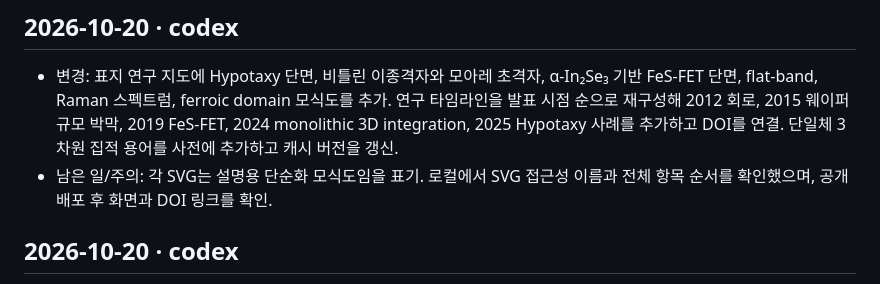
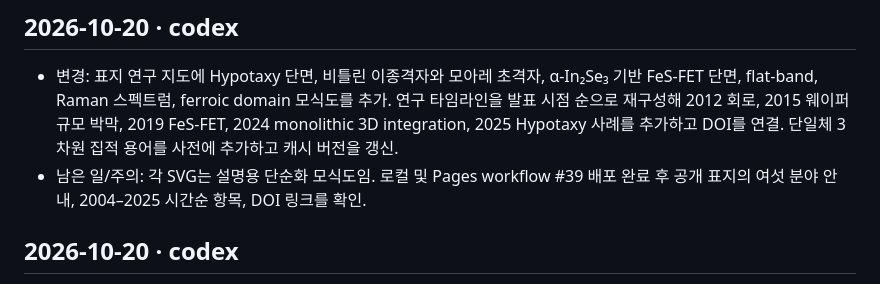
Before and after one commit to Z1N00-1015/2d-mat-lib, a Markdown page: HANDOFF.md, the part around the change. Drawn GitHub-style.

Commit message:
[codex] Record landscape deployment check

```diff
--- a/HANDOFF.md
+++ b/HANDOFF.md
@@ -4,7 +4,7 @@ Codex와 Claude가 작업을 마칠 때 맨 위에 새 항목을 추가한다.
 
 ## 2026-10-20 · codex
 - 변경: 표지 연구 지도에 Hypotaxy 단면, 비틀린 이종격자와 모아레 초격자, α-In₂Se₃ 기반 FeS-FET 단면, flat-band, Raman 스펙트럼, ferroic domain 모식도를 추가. 연구 타임라인을 발표 시점 순으로 재구성해 2012 회로, 2015 웨이퍼 규모 박막, 2019 FeS-FET, 2024 monolithic 3D integration, 2025 Hypotaxy 사례를 추가하고 DOI를 연결. 단일체 3차원 집적 용어를 사전에 추가하고 캐시 버전을 갱신.
-- 남은 일/주의: 각 SVG는 설명용 단순화 모식도임을 표기. 로컬에서 SVG 접근성 이름과 전체 항목 순서를 확인했으며, 공개 배포 후 화면과 DOI 링크를 확인.
+- 남은 일/주의: 각 SVG는 설명용 단순화 모식도임. 로컬 및 Pages workflow #39 배포 완료 후 공개 표지의 여섯 분야 안내, 2004–2025 시간순 항목, DOI 링크를 확인.
 
 ## 2026-10-20 · codex
 - 변경: GitHub Pages가 이전 공통 스크립트를 계속 제공하는 캐시 문제를 피하도록 `assets/js/book.js`를 `book-runtime.js`로 이름 변경하고 전체 참조를 갱신. 로컬 미리보기에서 새 스크립트 로드와 I–IV 분야 메뉴의 기본 접힘 상태를 확인.
```
